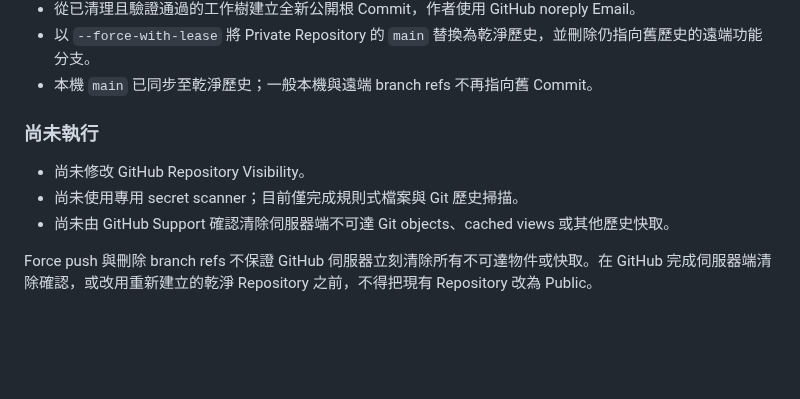
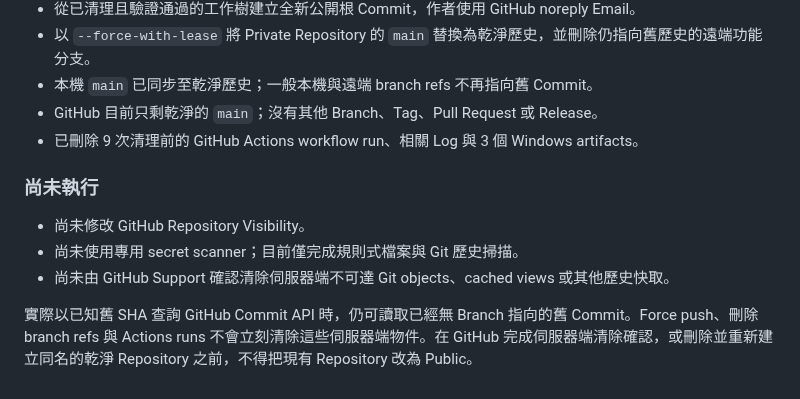
Before and after one commit to JimmyWon1028/fabdev, a Markdown page: docs/ONLINE_UPDATE_AND_PUBLIC_RELEASE_PLAN.md, the part around the change. Rendered like a GitHub page; blank space fills up the shorter version.

Commit message:
docs: record GitHub object retention

```diff
--- a/docs/ONLINE_UPDATE_AND_PUBLIC_RELEASE_PLAN.md
+++ b/docs/ONLINE_UPDATE_AND_PUBLIC_RELEASE_PLAN.md
@@ -384,6 +384,8 @@ P3 不影響 P0～P2 的 Manifest、下載來源與 Runtime Catalog 設計，可
 - 從已清理且驗證通過的工作樹建立全新公開根 Commit，作者使用 GitHub noreply Email。
 - 以 `--force-with-lease` 將 Private Repository 的 `main` 替換為乾淨歷史，並刪除仍指向舊歷史的遠端功能分支。
 - 本機 `main` 已同步至乾淨歷史；一般本機與遠端 branch refs 不再指向舊 Commit。
+- GitHub 目前只剩乾淨的 `main`；沒有其他 Branch、Tag、Pull Request 或 Release。
+- 已刪除 9 次清理前的 GitHub Actions workflow run、相關 Log 與 3 個 Windows artifacts。
 
 ### 尚未執行
 
@@ -391,4 +393,4 @@ P3 不影響 P0～P2 的 Manifest、下載來源與 Runtime Catalog 設計，可
 - 尚未使用專用 secret scanner；目前僅完成規則式檔案與 Git 歷史掃描。
 - 尚未由 GitHub Support 確認清除伺服器端不可達 Git objects、cached views 或其他歷史快取。
 
-Force push 與刪除 branch refs 不保證 GitHub 伺服器立刻清除所有不可達物件或快取。在 GitHub 完成伺服器端清除確認，或改用重新建立的乾淨 Repository 之前，不得把現有 Repository 改為 Public。
+實際以已知舊 SHA 查詢 GitHub Commit API 時，仍可讀取已經無 Branch 指向的舊 Commit。Force push、刪除 branch refs 與 Actions runs 不會立刻清除這些伺服器端物件。在 GitHub 完成伺服器端清除確認，或刪除並重新建立同名的乾淨 Repository 之前，不得把現有 Repository 改為 Public。
```
